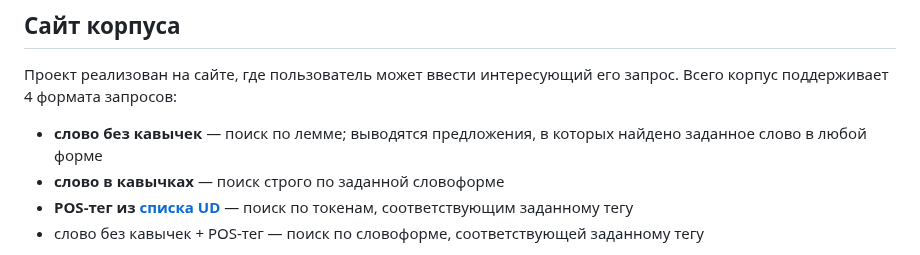
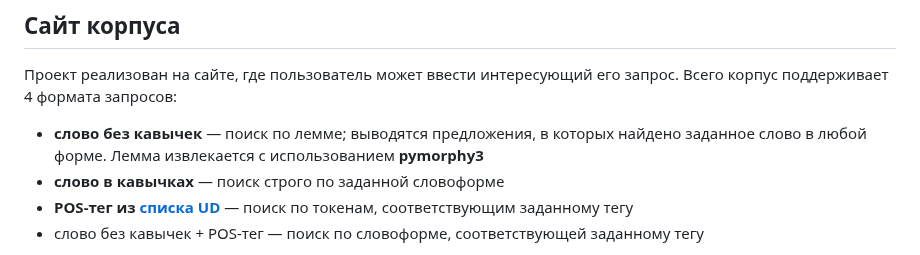
Before and after one commit to iwantsomemarzipan/ChekhovCorpus, a Markdown page: README.md, the part around one of its changes. GitHub-like rendering.

Commit message:
mentioned pymorphy

```diff
--- a/README.md
+++ b/README.md
@@ -28,7 +28,7 @@
 ## Сайт корпуса
 
 Проект реализован на сайте, где пользователь может ввести интересующий его запрос. Всего корпус поддерживает 4 формата запросов:
-- **слово без кавычек** — поиск по лемме; выводятся предложения, в которых найдено заданное слово в любой форме
+- **слово без кавычек** — поиск по лемме; выводятся предложения, в которых найдено заданное слово в любой форме. Лемма извлекается с использованием **pymorphy3**
 - **слово в кавычках** — поиск строго по заданной словоформе
 - **POS-тег из [списка UD](https://universaldependencies.org/u/pos/)** — поиск по токенам, соответствующим заданному тегу
 - слово без кавычек + POS-тег — поиск по словоформе, соответствующей заданному тегу
```
Also changed, not shown: other parts of README.md (+1 -1 lines).
